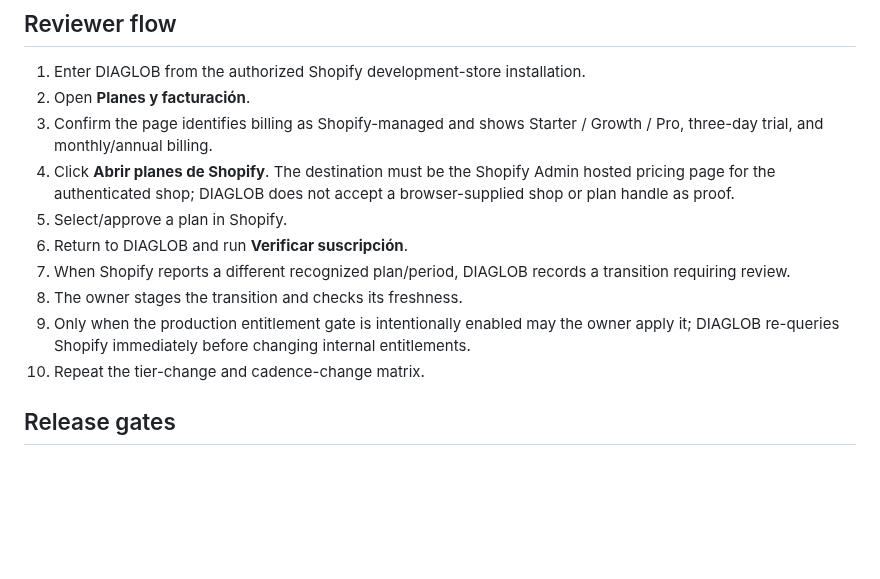
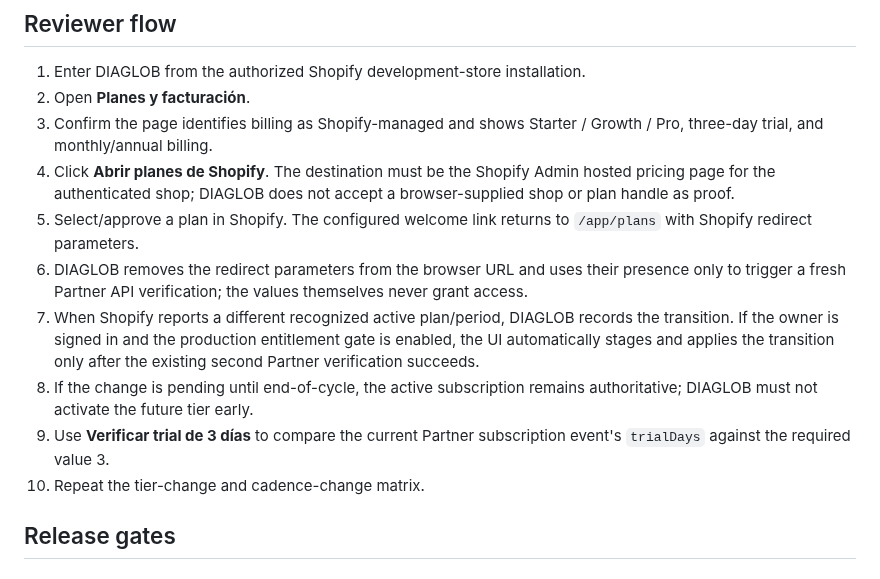
Before and after one commit to donardi-1997/diaglob, a Markdown page: docs/shopify-billing-review-matrix-2026-10-11.md, the part around the change. Rendered like a GitHub page; blank space fills up the shorter version.

Commit message:
docs(shopify): document automated hosted-plan return reconciliation

```diff
--- a/docs/shopify-billing-review-matrix-2026-10-11.md
+++ b/docs/shopify-billing-review-matrix-2026-10-11.md
@@ -95,11 +95,11 @@ Verify these cases separately:
 2. Open **Planes y facturación**.
 3. Confirm the page identifies billing as Shopify-managed and shows Starter / Growth / Pro, three-day trial, and monthly/annual billing.
 4. Click **Abrir planes de Shopify**. The destination must be the Shopify Admin hosted pricing page for the authenticated shop; DIAGLOB does not accept a browser-supplied shop or plan handle as proof.
-5. Select/approve a plan in Shopify.
-6. Return to DIAGLOB and run **Verificar suscripción**.
-7. When Shopify reports a different recognized plan/period, DIAGLOB records a transition requiring review.
-8. The owner stages the transition and checks its freshness.
-9. Only when the production entitlement gate is intentionally enabled may the owner apply it; DIAGLOB re-queries Shopify immediately before changing internal entitlements.
+5. Select/approve a plan in Shopify. The configured welcome link returns to `/app/plans` with Shopify redirect parameters.
+6. DIAGLOB removes the redirect parameters from the browser URL and uses their presence only to trigger a fresh Partner API verification; the values themselves never grant access.
+7. When Shopify reports a different recognized active plan/period, DIAGLOB records the transition. If the owner is signed in and the production entitlement gate is enabled, the UI automatically stages and applies the transition only after the existing second Partner verification succeeds.
+8. If the change is pending until end-of-cycle, the active subscription remains authoritative; DIAGLOB must not activate the future tier early.
+9. Use **Verificar trial de 3 días** to compare the current Partner subscription event's `trialDays` against the required value 3.
 10. Repeat the tier-change and cadence-change matrix.
 
 ## Release gates
```
